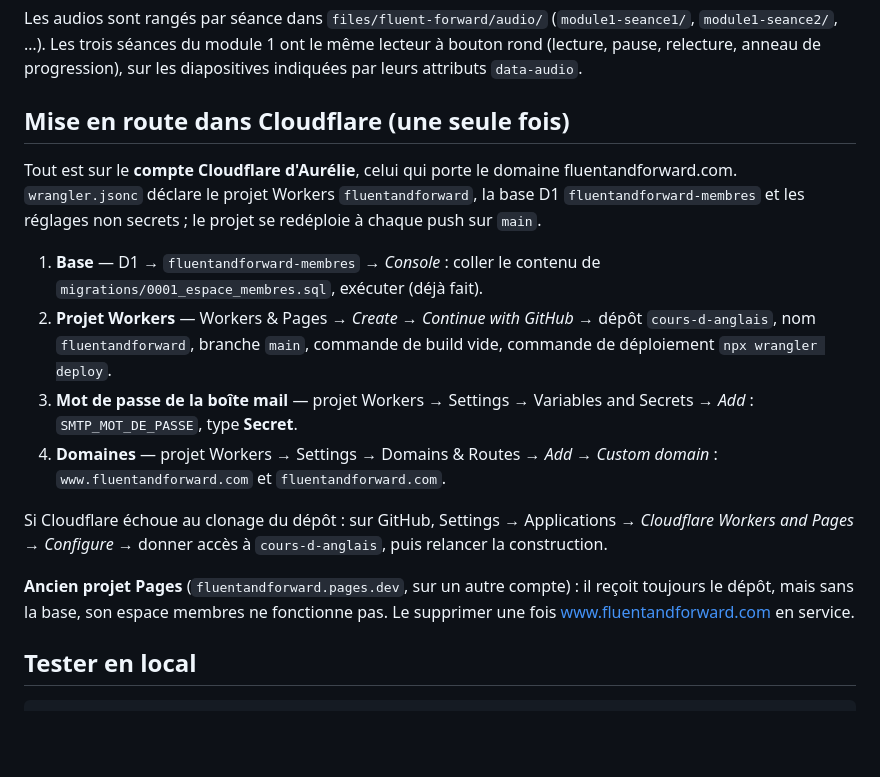
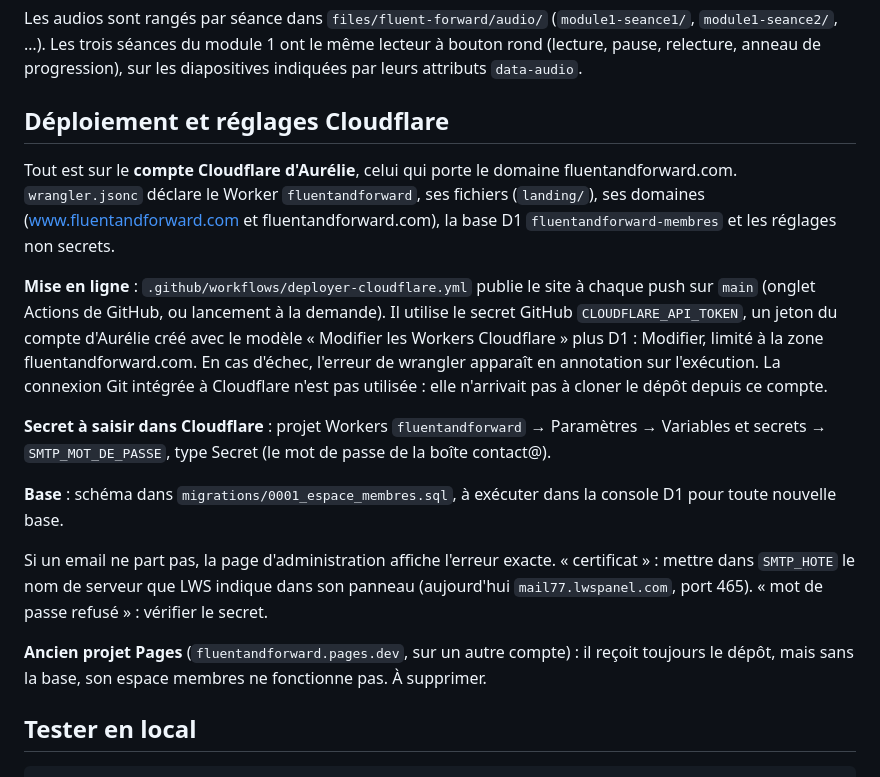
Before and after one commit to quevanicolas-stack/cours-d-anglais, a Markdown page: docs/ESPACE-MEMBRES.md, the part around the change. Drawn GitHub-style; blank space fills up the shorter version.

Commit message:
Documentation : déploiement par GitHub Actions sur le compte d'Aurélie
Co-Authored-By: Claude Opus 5.5 <noreply@anthropic.com>
Claude-Session: https://claude.ai/code/session_0176mTpXnAAjYAmikwytFdRx

```diff
--- a/docs/ESPACE-MEMBRES.md
+++ b/docs/ESPACE-MEMBRES.md
@@ -85,32 +85,38 @@ module 1 ont le même lecteur à bouton rond (lecture, pause, relecture,
 anneau de progression), sur les diapositives indiquées par leurs
 attributs `data-audio`.
 
-## Mise en route dans Cloudflare (une seule fois)
+## Déploiement et réglages Cloudflare
 
 Tout est sur le **compte Cloudflare d'Aurélie**, celui qui porte le
-domaine fluentandforward.com. `wrangler.jsonc` déclare le projet Workers
-`fluentandforward`, la base D1 `fluentandforward-membres` et les réglages
-non secrets ; le projet se redéploie à chaque push sur `main`.
+domaine fluentandforward.com. `wrangler.jsonc` déclare le Worker
+`fluentandforward`, ses fichiers (`landing/`), ses domaines
+(www.fluentandforward.com et fluentandforward.com), la base D1
+`fluentandforward-membres` et les réglages non secrets.
 
-1. **Base** — D1 → `fluentandforward-membres` → *Console* : coller le
-   contenu de `migrations/0001_espace_membres.sql`, exécuter (déjà fait).
-2. **Projet Workers** — Workers & Pages → *Create* → *Continue with
-   GitHub* → dépôt `cours-d-anglais`, nom `fluentandforward`, branche
-   `main`, commande de build vide, commande de déploiement
-   `npx wrangler deploy`.
-3. **Mot de passe de la boîte mail** — projet Workers → Settings →
-   Variables and Secrets → *Add* : `SMTP_MOT_DE_PASSE`, type **Secret**.
-4. **Domaines** — projet Workers → Settings → Domains & Routes → *Add* →
-   *Custom domain* : `www.fluentandforward.com` et `fluentandforward.com`.
+**Mise en ligne** : `.github/workflows/deployer-cloudflare.yml` publie le
+site à chaque push sur `main` (onglet Actions de GitHub, ou lancement à la
+demande). Il utilise le secret GitHub `CLOUDFLARE_API_TOKEN`, un jeton du
+compte d'Aurélie créé avec le modèle « Modifier les Workers Cloudflare »
+plus D1 : Modifier, limité à la zone fluentandforward.com. En cas
+d'échec, l'erreur de wrangler apparaît en annotation sur l'exécution.
+La connexion Git intégrée à Cloudflare n'est pas utilisée : elle
+n'arrivait pas à cloner le dépôt depuis ce compte.
 
-Si Cloudflare échoue au clonage du dépôt : sur GitHub, Settings →
-Applications → *Cloudflare Workers and Pages* → *Configure* → donner
-accès à `cours-d-anglais`, puis relancer la construction.
+**Secret à saisir dans Cloudflare** : projet Workers `fluentandforward` →
+Paramètres → Variables et secrets → `SMTP_MOT_DE_PASSE`, type Secret (le
+mot de passe de la boîte contact@).
+
+**Base** : schéma dans `migrations/0001_espace_membres.sql`, à exécuter
+dans la console D1 pour toute nouvelle base.
+
+Si un email ne part pas, la page d'administration affiche l'erreur
+exacte. « certificat » : mettre dans `SMTP_HOTE` le nom de serveur que
+LWS indique dans son panneau (aujourd'hui `mail77.lwspanel.com`, port
+465). « mot de passe refusé » : vérifier le secret.
 
 **Ancien projet Pages** (`fluentandforward.pages.dev`, sur un autre
 compte) : il reçoit toujours le dépôt, mais sans la base, son espace
-membres ne fonctionne pas. Le supprimer une fois www.fluentandforward.com
-en service.
+membres ne fonctionne pas. À supprimer.
 
 ## Tester en local
 
```
